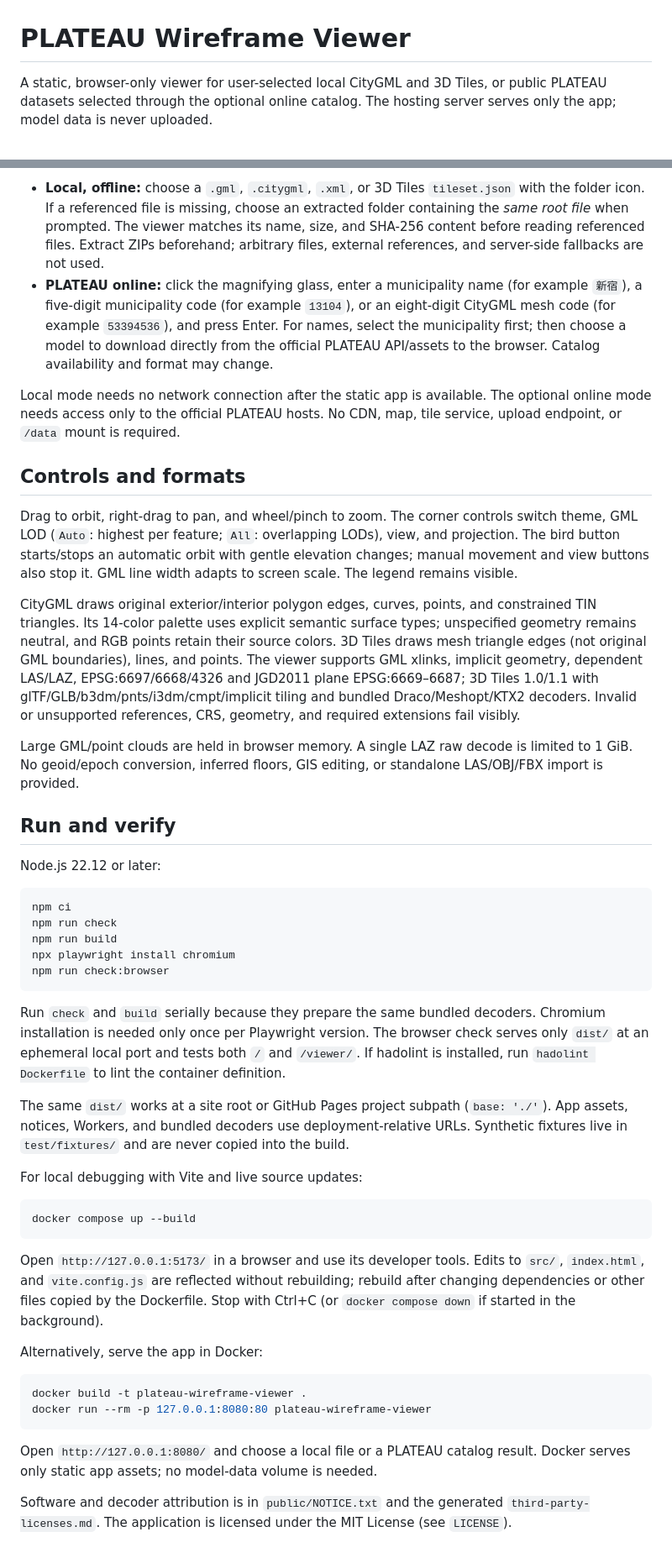
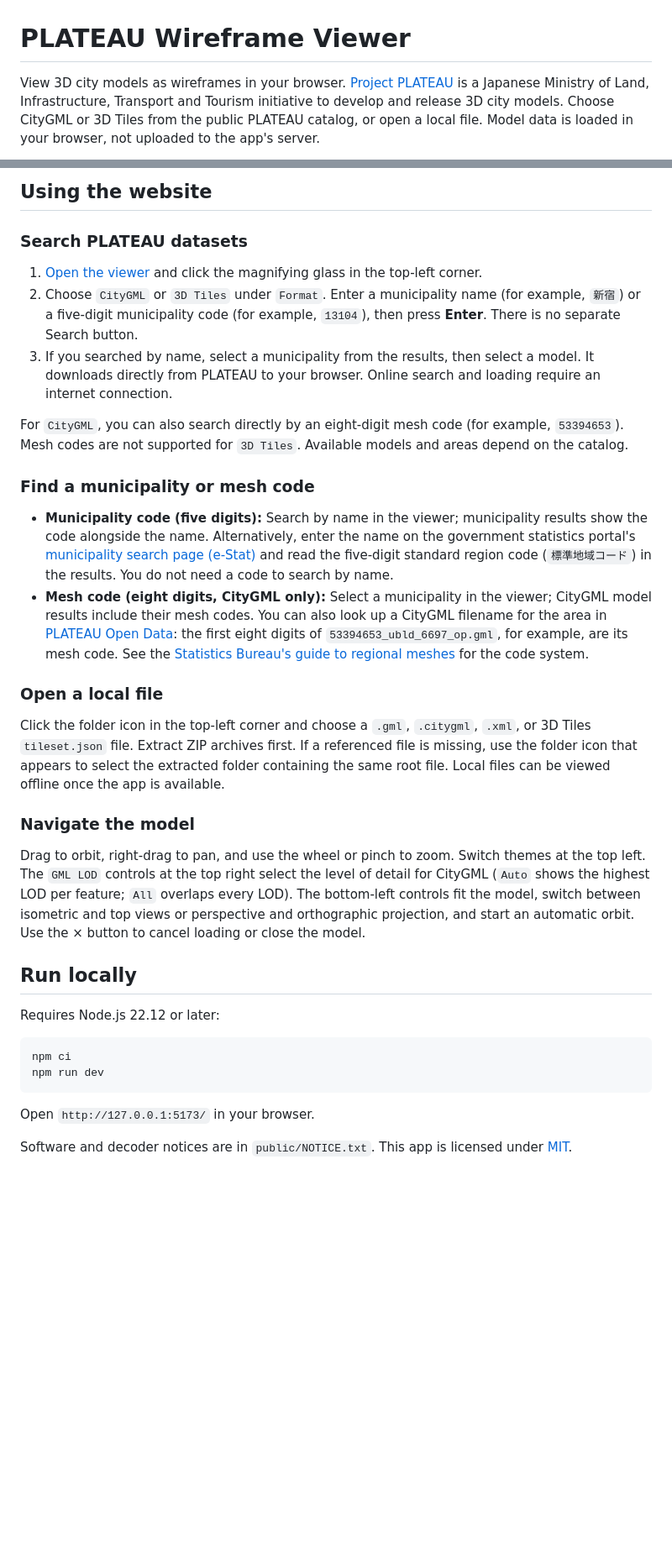
Before and after one commit to mi2428/plateau-wireframe-viewer, a Markdown page: README.md, 2 parts joined by grey strips. Shown at 84% size. Rendered like a GitHub page; blank space fills up the shorter version.

Commit message:
docs: update readme
Signed-off-by: mi2428 <mi2428782020@gmail.com>

````diff
--- a/README.md
+++ b/README.md
@@ -1,4 +1,6 @@
 # PLATEAU Wireframe Viewer
 
-A static, browser-only viewer for user-selected local CityGML and 3D Tiles, or public PLATEAU datasets selected through the optional online catalog. The hosting server serves only the app; model data is never uploaded.
+View 3D city models as wireframes in your browser.
+[Project PLATEAU](https://www.mlit.go.jp/plateau/) is a Japanese Ministry of Land, Infrastructure, Transport and Tourism initiative to develop and release 3D city models. Choose CityGML or 3D Tiles from the public PLATEAU catalog, or open a local file.
+Model data is loaded in your browser, not uploaded to the app's server.
 
@@ -6,48 +9,36 @@ A static, browser-only viewer for user-selected local CityGML and 3D Tiles, or p
 
-- **Local, offline:** choose a `.gml`, `.citygml`, `.xml`, or 3D Tiles `tileset.json` with the folder icon. If a referenced file is missing, choose an extracted folder containing the *same root file* when prompted. The viewer matches its name, size, and SHA-256 content before reading referenced files. Extract ZIPs beforehand; arbitrary files, external references, and server-side fallbacks are not used.
-- **PLATEAU online:** click the magnifying glass, enter a municipality name (for example `新宿`), a five-digit municipality code (for example `13104`), or an eight-digit CityGML mesh code (for example `53394536`), and press Enter. For names, select the municipality first; then choose a model to download directly from the official PLATEAU API/assets to the browser. Catalog availability and format may change.
+## Using the website
 
-Local mode needs no network connection after the static app is available. The optional online mode needs access only to the official PLATEAU hosts. No CDN, map, tile service, upload endpoint, or `/data` mount is required.
+### Search PLATEAU datasets
 
-## Controls and formats
+1. [Open the viewer](https://mi2428.github.io/plateau-wireframe-viewer/) and click the magnifying glass in the top-left corner.
+2. Choose `CityGML` or `3D Tiles` under `Format`. Enter a municipality name (for example, `新宿`) or a five-digit municipality code (for example, `13104`), then press **Enter**. There is no separate Search button.
+3. If you searched by name, select a municipality from the results, then select a model. It downloads directly from PLATEAU to your browser. Online search and loading require an internet connection.
 
-Drag to orbit, right-drag to pan, and wheel/pinch to zoom. The corner controls switch theme, GML LOD (`Auto`: highest per feature; `All`: overlapping LODs), view, and projection. The bird button starts/stops an automatic orbit with gentle elevation changes; manual movement and view buttons also stop it. GML line width adapts to screen scale. The legend remains visible.
+For `CityGML`, you can also search directly by an eight-digit mesh code (for example, `53394653`). Mesh codes are not supported for `3D Tiles`. Available models and areas depend on the catalog.
 
-CityGML draws original exterior/interior polygon edges, curves, points, and constrained TIN triangles. Its 14-color palette uses explicit semantic surface types; unspecified geometry remains neutral, and RGB points retain their source colors. 3D Tiles draws mesh triangle edges (not original GML boundaries), lines, and points. The viewer supports GML xlinks, implicit geometry, dependent LAS/LAZ, EPSG:6697/6668/4326 and JGD2011 plane EPSG:6669–6687; 3D Tiles 1.0/1.1 with glTF/GLB/b3dm/pnts/i3dm/cmpt/implicit tiling and bundled Draco/Meshopt/KTX2 decoders. Invalid or unsupported references, CRS, geometry, and required extensions fail visibly.
+### Find a municipality or mesh code
 
-Large GML/point clouds are held in browser memory. A single LAZ raw decode is limited to 1 GiB. No geoid/epoch conversion, inferred floors, GIS editing, or standalone LAS/OBJ/FBX import is provided.
+- **Municipality code (five digits):** Search by name in the viewer; municipality results show the code alongside the name. Alternatively, enter the name on the government statistics portal's [municipality search page (e-Stat)](https://www.e-stat.go.jp/municipalities/cities/areacode) and read the five-digit standard region code (`標準地域コード`) in the results. You do not need a code to search by name.
+- **Mesh code (eight digits, CityGML only):** Select a municipality in the viewer; CityGML model results include their mesh codes. You can also look up a CityGML filename for the area in [PLATEAU Open Data](https://www.mlit.go.jp/plateau/open-data/): the first eight digits of `53394653_ubld_6697_op.gml`, for example, are its mesh code. See the [Statistics Bureau's guide to regional meshes](https://www.stat.go.jp/data/mesh/m_tuite.html) for the code system.
 
-## Run and verify
+### Open a local file
 
-Node.js 22.12 or later:
+Click the folder icon in the top-left corner and choose a `.gml`, `.citygml`, `.xml`, or 3D Tiles `tileset.json` file. Extract ZIP archives first. If a referenced file is missing, use the folder icon that appears to select the extracted folder containing the same root file. Local files can be viewed offline once the app is available.
+
+### Navigate the model
+
+Drag to orbit, right-drag to pan, and use the wheel or pinch to zoom. Switch themes at the top left. The `GML LOD` controls at the top right select the level of detail for CityGML (`Auto` shows the highest LOD per feature; `All` overlaps every LOD). The bottom-left controls fit the model, switch between isometric and top views or perspective and orthographic projection, and start an automatic orbit. Use the × button to cancel loading or close the model.
+
+## Run locally
+
+Requires Node.js 22.12 or later:
 
 ```sh
 npm ci
-npm run check
-npm run build
-npx playwright install chromium
-npm run check:browser
+npm run dev
 ```
 
-Run `check` and `build` serially because they prepare the same bundled decoders. Chromium installation is needed only once per Playwright version. The browser check serves only `dist/` at an ephemeral local port and tests both `/` and `/viewer/`. If hadolint is installed, run `hadolint Dockerfile` to lint the container definition.
+Open `http://127.0.0.1:5173/` in your browser.
 
-The same `dist/` works at a site root or GitHub Pages project subpath (`base: './'`). App assets, notices, Workers, and bundled decoders use deployment-relative URLs. Synthetic fixtures live in `test/fixtures/` and are never copied into the build.
-
-For local debugging with Vite and live source updates:
-
-```sh
-docker compose up --build
-```
-
-Open `http://127.0.0.1:5173/` in a browser and use its developer tools. Edits to `src/`, `index.html`, and `vite.config.js` are reflected without rebuilding; rebuild after changing dependencies or other files copied by the Dockerfile. Stop with Ctrl+C (or `docker compose down` if started in the background).
-
-Alternatively, serve the app in Docker:
-
-```sh
-docker build -t plateau-wireframe-viewer .
-docker run --rm -p 127.0.0.1:8080:80 plateau-wireframe-viewer
-```
-
-Open `http://127.0.0.1:8080/` and choose a local file or a PLATEAU catalog result. Docker serves only static app assets; no model-data volume is needed.
-
-Software and decoder attribution is in `public/NOTICE.txt` and the generated `third-party-licenses.md`. The application is licensed under the MIT License (see `LICENSE`).
+Software and decoder notices are in `public/NOTICE.txt`. This app is licensed under [MIT](LICENSE).
````
Also changed, not shown: other parts of README.md (+2 -1 lines).
